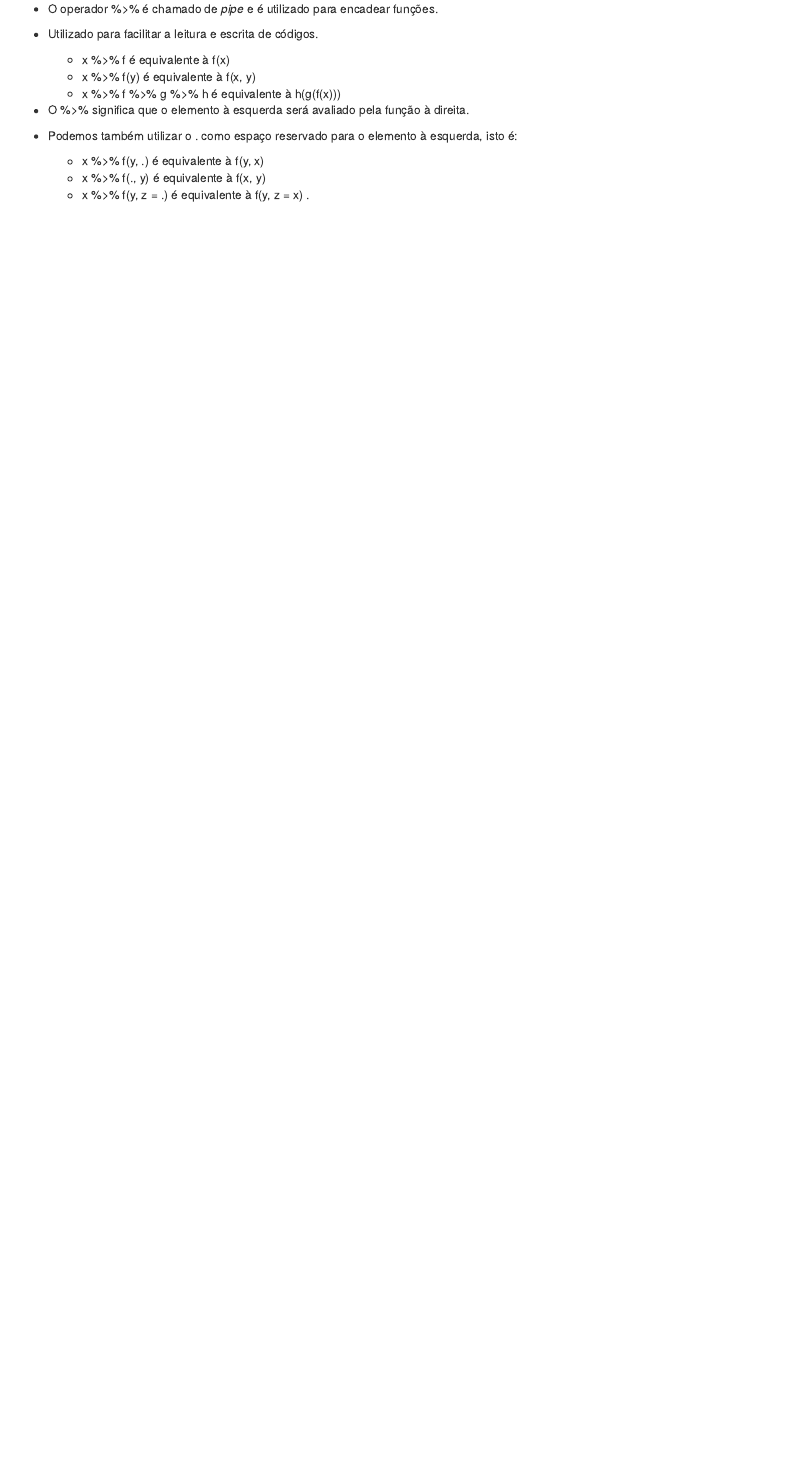
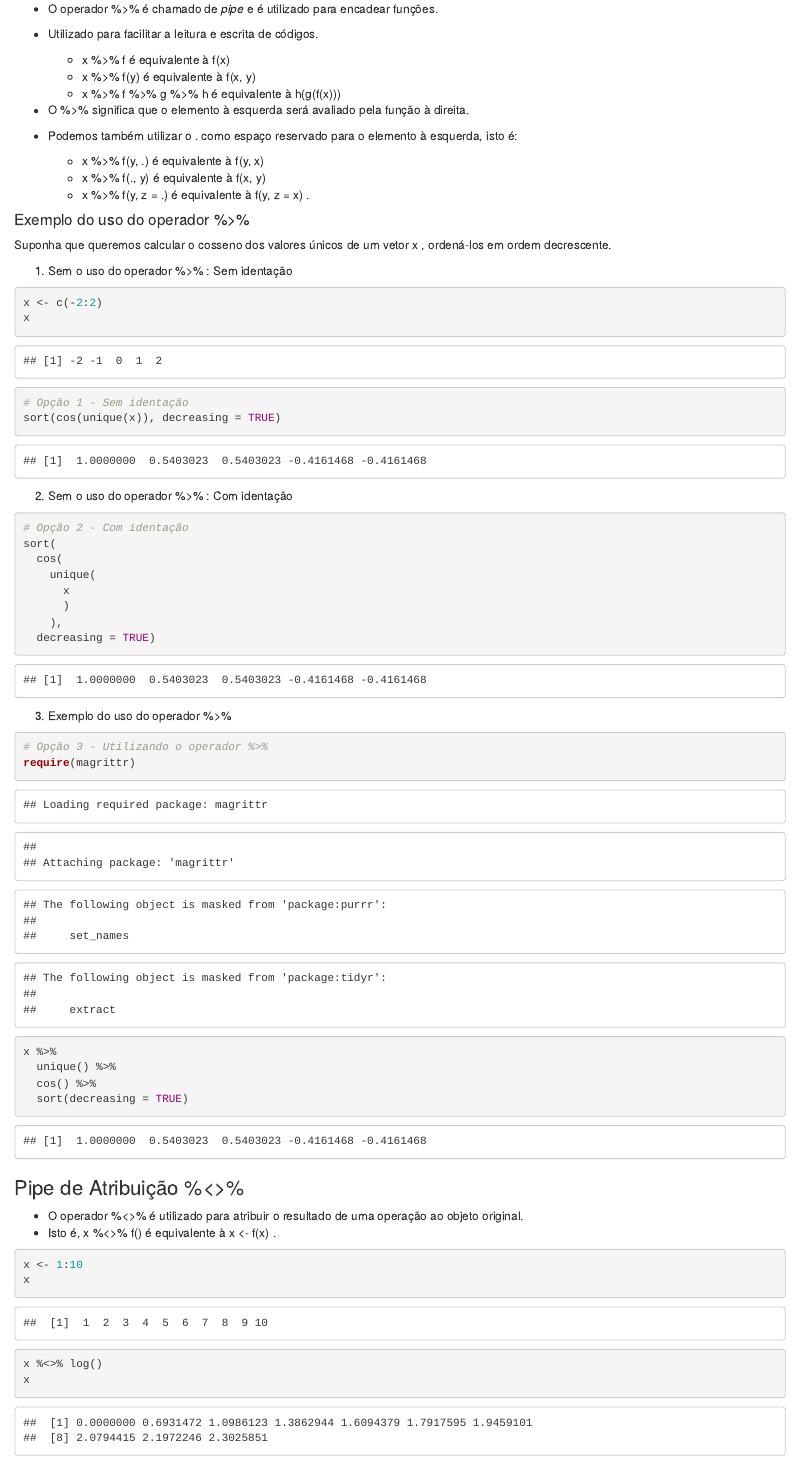
Before and after one commit to ototonho/CE302---2025.2, an R Markdown document (Parte 4/Parte 4.Rmd): the page in a window 1100 px wide, from 6120 px down. Rendered offline with R 4.5, knitr and Pandoc, with nearby package versions; some code elsewhere in the file could not run offline.

Commit message:
visto vídeo sobre setup pipe

````diff
--- a/Parte 4/Parte 4.Rmd
+++ b/Parte 4/Parte 4.Rmd
@@ -303,3 +303,53 @@ require(tidyverse)
   - x %>% f(y, .) é equivalente à f(y, x)
   - x %>% f(., y) é equivalente à f(x, y)
   - x %>% f(y, z = .) é equivalente à f(y, z = x) .
+
+#### Exemplo do uso do operador %>%
+
+Suponha que queremos calcular o cosseno dos valores únicos de um vetor x , ordená-los em ordem decrescente.
+
+1) Sem o uso do operador %>% : Sem identação
+
+```{r}
+x <- c(-2:2)
+x
+
+# Opção 1 - Sem identação
+sort(cos(unique(x)), decreasing = TRUE)
+```
+2) Sem o uso do operador %>% : Com identação
+
+```{r}
+# Opção 2 - Com identação
+sort(
+  cos(
+    unique(
+      x
+      )
+    ),
+  decreasing = TRUE)
+```
+3) Exemplo do uso do operador %>%
+
+```{r}
+# Opção 3 - Utilizando o operador %>%
+require(magrittr)
+
+x %>%
+  unique() %>%
+  cos() %>%
+  sort(decreasing = TRUE)
+```
+
+### Pipe de Atribuição %<>%
+
+- O operador %<>% é utilizado para atribuir o resultado de uma operação ao objeto original.
+- Isto é, x %<>% f() é equivalente à x <- f(x) .
+
+```{r}
+x <- 1:10
+x
+
+x %<>% log()
+x
+```
````
